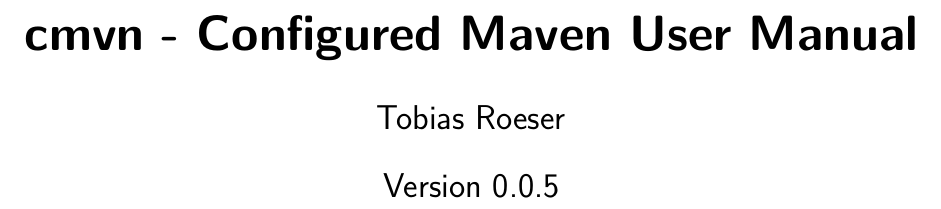
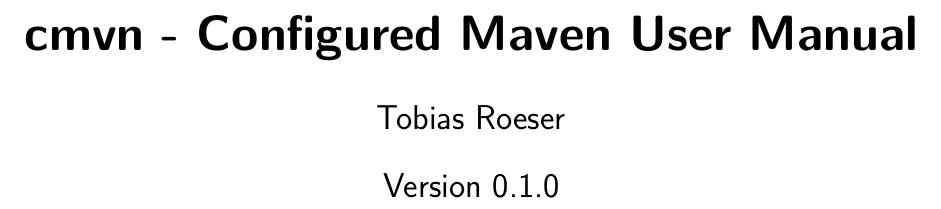
Before and after one commit to ToToTec/cmvn, a LaTeX document (de.tototec.tools.cmvn-doc/cmvn-user-manual.tex): part of page 1 of 13, cut so that both start at the same text. Compiled offline with pdfLaTeX.

Commit message:
Fixed version number in user manual.

```diff
--- a/de.tototec.tools.cmvn-doc/cmvn-user-manual.tex
+++ b/de.tototec.tools.cmvn-doc/cmvn-user-manual.tex
@@ -30,7 +30,7 @@
 %opening
 \title{cmvn - Configured~Maven User~Manual}
 \author{Tobias Roeser}
-\date{Version 0.0.5}
+\date{Version \VERSION}
 
 \makeatletter
 \hypersetup{
```
